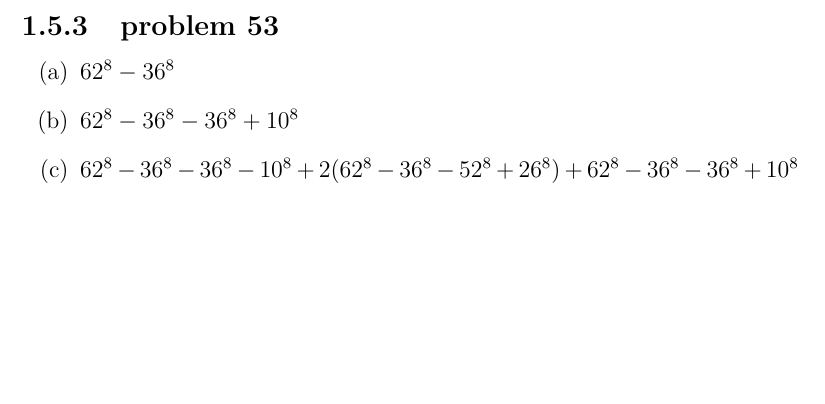
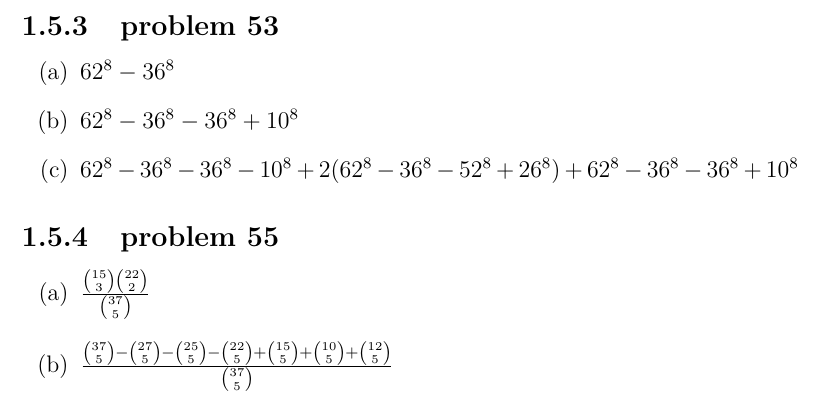
Before and after one commit to fifthist/Introduction-To-Probability-Blitzstein-Solutions, a LaTeX book (src/index.tex, which reads src/chapters/1/sections/inclusion_exclusion/index.tex, src/chapters/1/sections/inclusion_exclusion/problems/55.tex): part of page 22 of 22, cut so that both start at the same text, the shorter picture padded with empty space. Compiled offline with pdfLaTeX.

Commit message:
Writeup problem 55 of chapter 1 section inclusion exclusion. This completes the section.

```diff
--- a/src/chapters/1/sections/inclusion_exclusion/index.tex
+++ b/src/chapters/1/sections/inclusion_exclusion/index.tex
@@ -8,3 +8,6 @@
 
 \subsection{problem 53}
 \input{problems/53}
+
+\subsection{problem 55}
+\input{problems/55}
--- /dev/null
+++ b/src/chapters/1/sections/inclusion_exclusion/problems/55.tex
@@ -0,0 +1,5 @@
+\begin{enumerate}[label=(\alph*)]
+\item $\frac{\binom{15}{3}\binom{22}{2}}{\binom{37}{5}}$
+
+\item $\frac{\binom{37}{5} - \binom{27}{5} - \binom{25}{5} - \binom{22}{5} + \binom{15}{5} + \binom{10}{5} + \binom{12}{5}}{\binom{37}{5}}$
+\end{enumerate}
```
